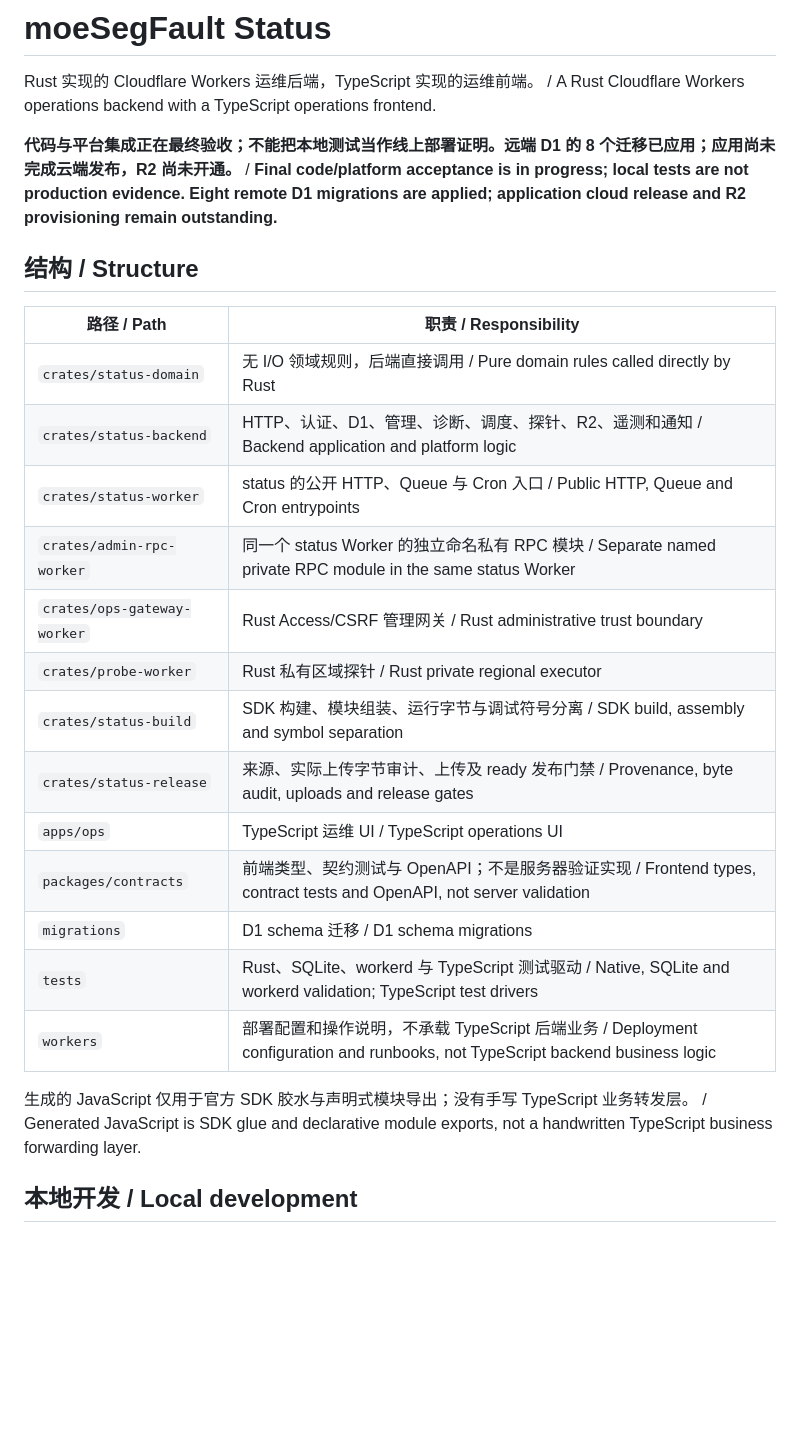
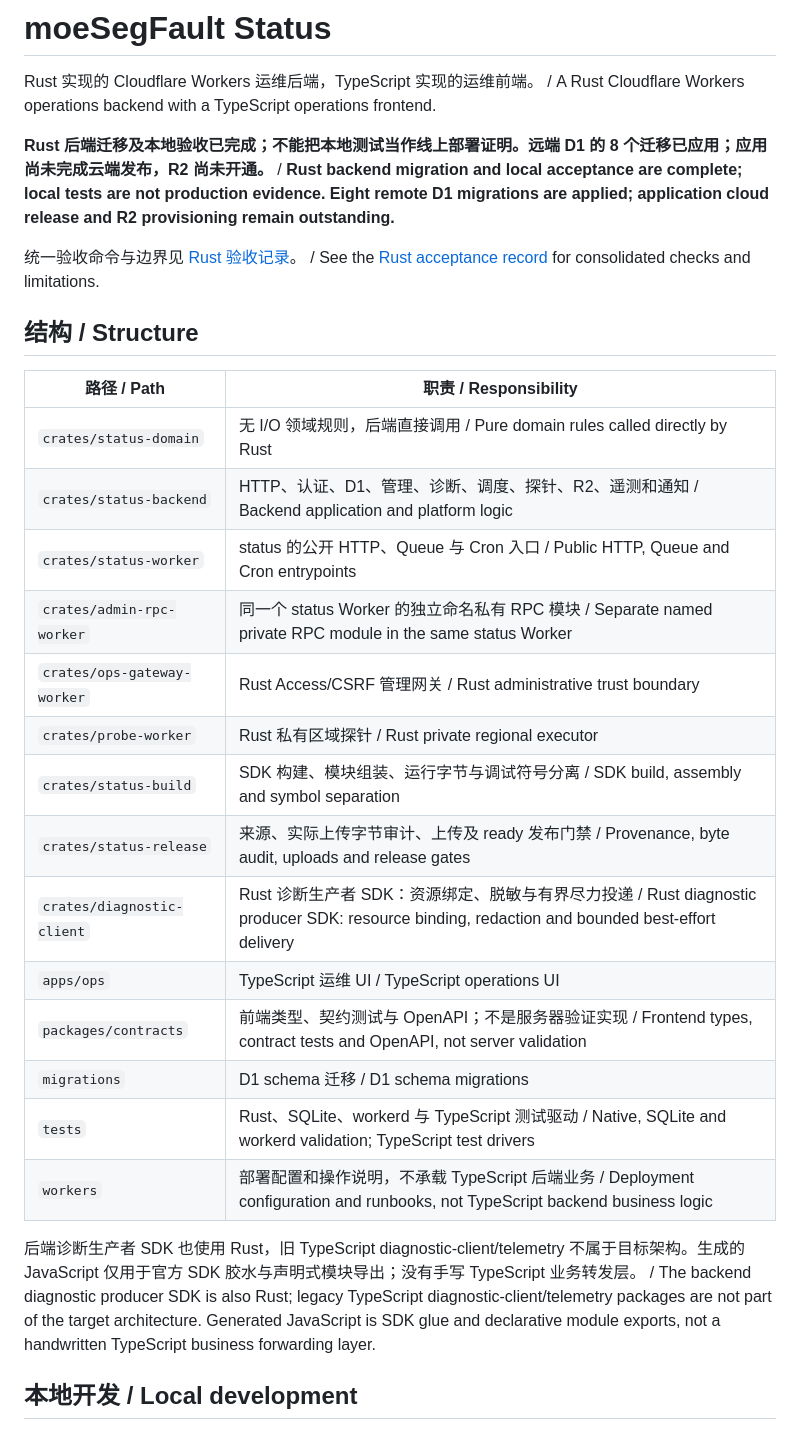
Before and after one commit to kleedaisuki/moesegfault-status, a Markdown page: README.md, the part around the change. Drawn GitHub-style; blank space fills up the shorter version.

```diff
--- a/README.md
+++ b/README.md
@@ -2,27 +2,30 @@
 
 Rust 实现的 Cloudflare Workers 运维后端，TypeScript 实现的运维前端。 / A Rust Cloudflare Workers operations backend with a TypeScript operations frontend.
 
-**代码与平台集成正在最终验收；不能把本地测试当作线上部署证明。远端 D1 的 8 个迁移已应用；应用尚未完成云端发布，R2 尚未开通。** / **Final code/platform acceptance is in progress; local tests are not production evidence. Eight remote D1 migrations are applied; application cloud release and R2 provisioning remain outstanding.**
+**Rust 后端迁移及本地验收已完成；不能把本地测试当作线上部署证明。远端 D1 的 8 个迁移已应用；应用尚未完成云端发布，R2 尚未开通。** / **Rust backend migration and local acceptance are complete; local tests are not production evidence. Eight remote D1 migrations are applied; application cloud release and R2 provisioning remain outstanding.**
+
+统一验收命令与边界见 [Rust 验收记录](docs/rust-acceptance.md)。 / See the [Rust acceptance record](docs/rust-acceptance.md) for consolidated checks and limitations.
 
 ## 结构 / Structure
 
-| 路径 / Path                 | 职责 / Responsibility                                                                                                         |
-| --------------------------- | ----------------------------------------------------------------------------------------------------------------------------- |
-| `crates/status-domain`      | 无 I/O 领域规则，后端直接调用 / Pure domain rules called directly by Rust                                                     |
-| `crates/status-backend`     | HTTP、认证、D1、管理、诊断、调度、探针、R2、遥测和通知 / Backend application and platform logic                               |
-| `crates/status-worker`      | status 的公开 HTTP、Queue 与 Cron 入口 / Public HTTP, Queue and Cron entrypoints                                              |
-| `crates/admin-rpc-worker`   | 同一个 status Worker 的独立命名私有 RPC 模块 / Separate named private RPC module in the same status Worker                    |
-| `crates/ops-gateway-worker` | Rust Access/CSRF 管理网关 / Rust administrative trust boundary                                                                |
-| `crates/probe-worker`       | Rust 私有区域探针 / Rust private regional executor                                                                            |
-| `crates/status-build`       | SDK 构建、模块组装、运行字节与调试符号分离 / SDK build, assembly and symbol separation                                        |
-| `crates/status-release`     | 来源、实际上传字节审计、上传及 ready 发布门禁 / Provenance, byte audit, uploads and release gates                             |
-| `apps/ops`                  | TypeScript 运维 UI / TypeScript operations UI                                                                                 |
-| `packages/contracts`        | 前端类型、契约测试与 OpenAPI；不是服务器验证实现 / Frontend types, contract tests and OpenAPI, not server validation          |
-| `migrations`                | D1 schema 迁移 / D1 schema migrations                                                                                         |
-| `tests`                     | Rust、SQLite、workerd 与 TypeScript 测试驱动 / Native, SQLite and workerd validation; TypeScript test drivers                 |
-| `workers`                   | 部署配置和操作说明，不承载 TypeScript 后端业务 / Deployment configuration and runbooks, not TypeScript backend business logic |
+| 路径 / Path                 | 职责 / Responsibility                                                                                                                          |
+| --------------------------- | ---------------------------------------------------------------------------------------------------------------------------------------------- |
+| `crates/status-domain`      | 无 I/O 领域规则，后端直接调用 / Pure domain rules called directly by Rust                                                                      |
+| `crates/status-backend`     | HTTP、认证、D1、管理、诊断、调度、探针、R2、遥测和通知 / Backend application and platform logic                                                |
+| `crates/status-worker`      | status 的公开 HTTP、Queue 与 Cron 入口 / Public HTTP, Queue and Cron entrypoints                                                               |
+| `crates/admin-rpc-worker`   | 同一个 status Worker 的独立命名私有 RPC 模块 / Separate named private RPC module in the same status Worker                                     |
+| `crates/ops-gateway-worker` | Rust Access/CSRF 管理网关 / Rust administrative trust boundary                                                                                 |
+| `crates/probe-worker`       | Rust 私有区域探针 / Rust private regional executor                                                                                             |
+| `crates/status-build`       | SDK 构建、模块组装、运行字节与调试符号分离 / SDK build, assembly and symbol separation                                                         |
+| `crates/status-release`     | 来源、实际上传字节审计、上传及 ready 发布门禁 / Provenance, byte audit, uploads and release gates                                              |
+| `crates/diagnostic-client`  | Rust 诊断生产者 SDK：资源绑定、脱敏与有界尽力投递 / Rust diagnostic producer SDK: resource binding, redaction and bounded best-effort delivery |
+| `apps/ops`                  | TypeScript 运维 UI / TypeScript operations UI                                                                                                  |
+| `packages/contracts`        | 前端类型、契约测试与 OpenAPI；不是服务器验证实现 / Frontend types, contract tests and OpenAPI, not server validation                           |
+| `migrations`                | D1 schema 迁移 / D1 schema migrations                                                                                                          |
+| `tests`                     | Rust、SQLite、workerd 与 TypeScript 测试驱动 / Native, SQLite and workerd validation; TypeScript test drivers                                  |
+| `workers`                   | 部署配置和操作说明，不承载 TypeScript 后端业务 / Deployment configuration and runbooks, not TypeScript backend business logic                  |
 
-生成的 JavaScript 仅用于官方 SDK 胶水与声明式模块导出；没有手写 TypeScript 业务转发层。 / Generated JavaScript is SDK glue and declarative module exports, not a handwritten TypeScript business forwarding layer.
+后端诊断生产者 SDK 也使用 Rust，旧 TypeScript diagnostic-client/telemetry 不属于目标架构。生成的 JavaScript 仅用于官方 SDK 胶水与声明式模块导出；没有手写 TypeScript 业务转发层。 / The backend diagnostic producer SDK is also Rust; legacy TypeScript diagnostic-client/telemetry packages are not part of the target architecture. Generated JavaScript is SDK glue and declarative module exports, not a handwritten TypeScript business forwarding layer.
 
 ## 本地开发 / Local development
 
```
Also changed, not shown: docs/rust-acceptance.md (added, +34 -0 lines), docs/rust-backend-migration.md (+15 -12 lines).
